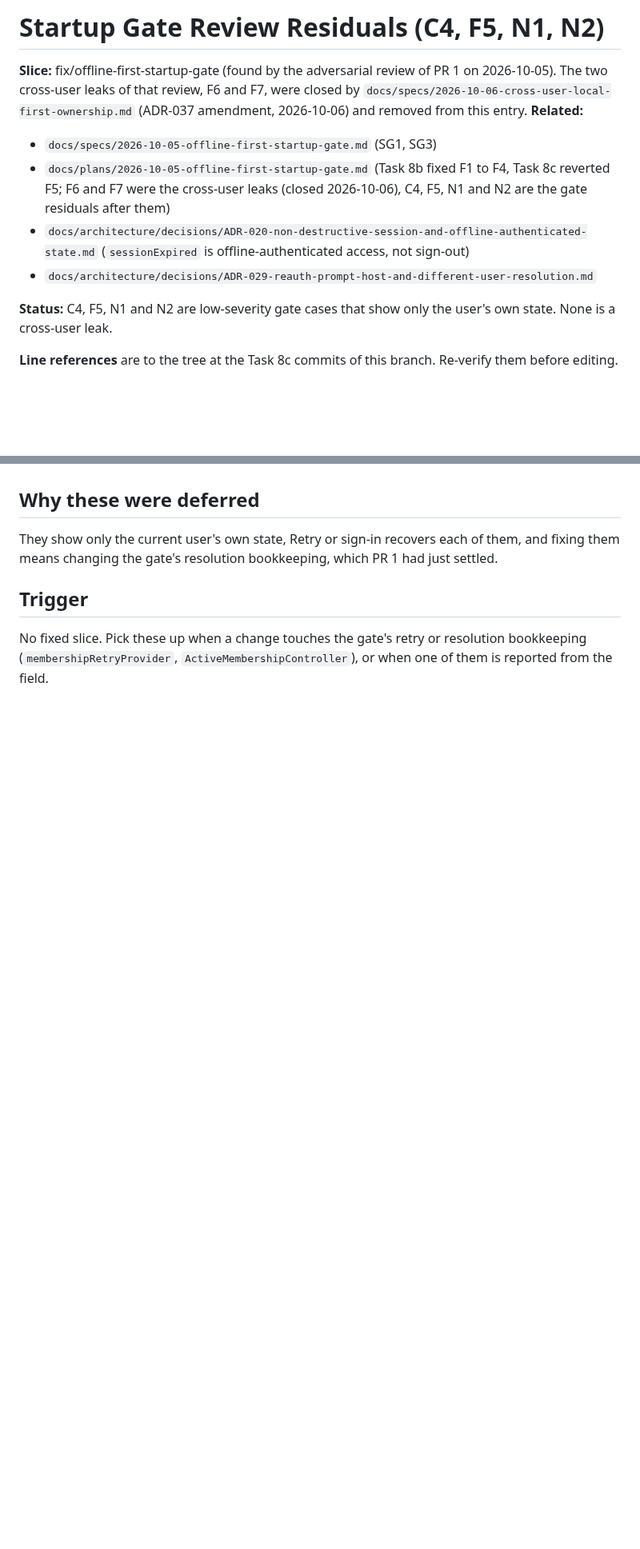
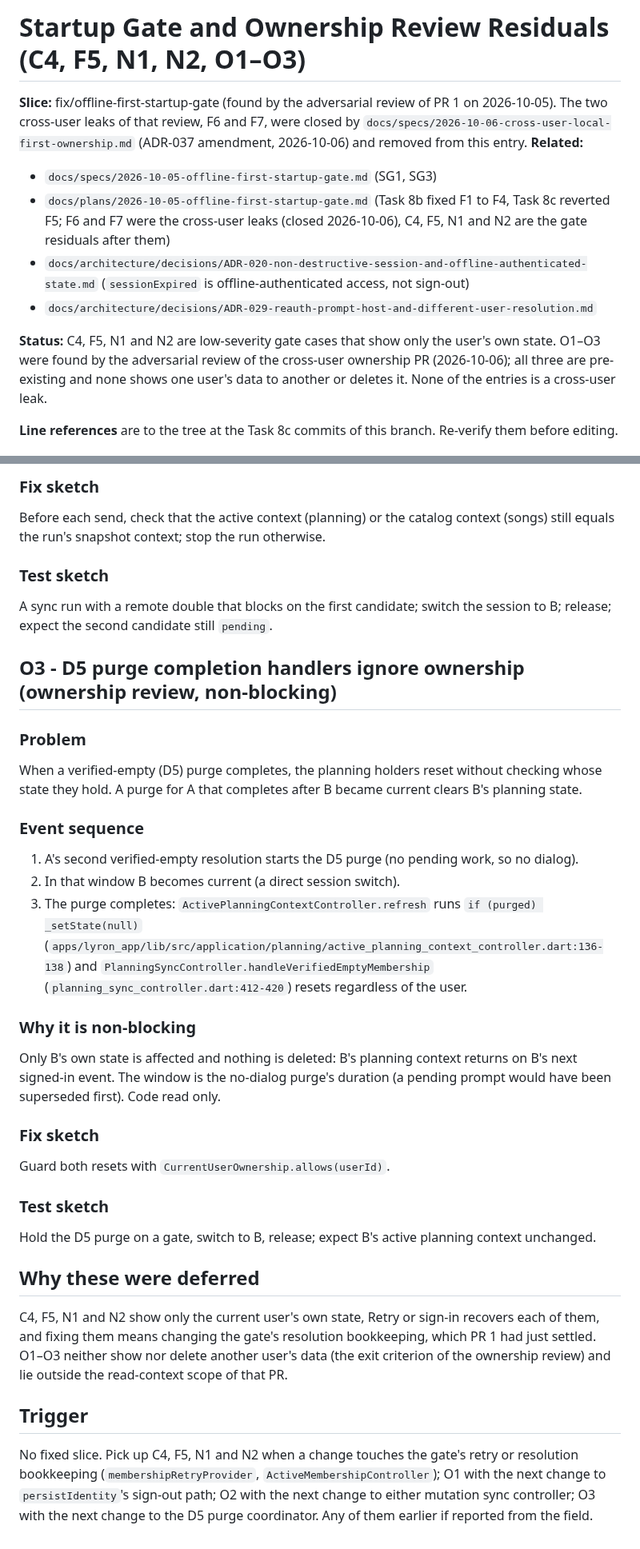
Before and after one commit to BalogAbel/lyrica, a Markdown page: docs/deferred/2026-10-05-gate-cross-user-leaks.md, 2 parts joined by grey strips. Shown at 80% size. Drawn GitHub-style; blank space fills up the shorter version.

```diff
--- a/docs/deferred/2026-10-05-gate-cross-user-leaks.md
+++ b/docs/deferred/2026-10-05-gate-cross-user-leaks.md
@@ -1,4 +1,4 @@
-# Startup Gate Review Residuals (C4, F5, N1, N2)
+# Startup Gate and Ownership Review Residuals (C4, F5, N1, N2, O1–O3)
 
 **Slice:** fix/offline-first-startup-gate (found by the adversarial review of
 PR 1 on 2026-10-05). The two cross-user leaks of that review, F6 and F7, were
@@ -14,7 +14,10 @@ closed by `docs/specs/2026-10-06-cross-user-local-first-ownership.md`
 - `docs/architecture/decisions/ADR-029-reauth-prompt-host-and-different-user-resolution.md`
 
 **Status:** C4, F5, N1 and N2 are low-severity gate cases that show only the
-user's own state. None is a cross-user leak.
+user's own state. O1–O3 were found by the adversarial review of the
+cross-user ownership PR (2026-10-06); all three are pre-existing and none
+shows one user's data to another or deletes it. None of the entries is a
+cross-user leak.
 
 **Line references** are to the tree at the Task 8c commits of this branch.
 Re-verify them before editing.
@@ -185,12 +257,62 @@ Offer the cache-only Retry on the `nonConnectivity` view when
+### Fix sketch
+
+Before each send, check that the active context (planning) or the catalog
+context (songs) still equals the run's snapshot context; stop the run
+otherwise.
+
+### Test sketch
+
+A sync run with a remote double that blocks on the first candidate; switch
+the session to B; release; expect the second candidate still `pending`.
+
+## O3 - D5 purge completion handlers ignore ownership (ownership review, non-blocking)
+
+### Problem
+
+When a verified-empty (D5) purge completes, the planning holders reset
+without checking whose state they hold. A purge for A that completes after
+B became current clears B's planning state.
+
+### Event sequence
+
+1. A's second verified-empty resolution starts the D5 purge (no pending
+   work, so no dialog).
+2. In that window B becomes current (a direct session switch).
+3. The purge completes: `ActivePlanningContextController.refresh` runs
+   `if (purged) _setState(null)`
+   (`apps/lyron_app/lib/src/application/planning/active_planning_context_controller.dart:136-138`)
+   and `PlanningSyncController.handleVerifiedEmptyMembership`
+   (`planning_sync_controller.dart:412-420`) resets regardless of the user.
+
+### Why it is non-blocking
+
+Only B's own state is affected and nothing is deleted: B's planning context
+returns on B's next signed-in event. The window is the no-dialog purge's
+duration (a pending prompt would have been superseded first). Code read
+only.
+
+### Fix sketch
+
+Guard both resets with `CurrentUserOwnership.allows(userId)`.
+
+### Test sketch
+
+Hold the D5 purge on a gate, switch to B, release; expect B's active
+planning context unchanged.
+
 ## Why these were deferred
 
-They show only the current user's own state, Retry or sign-in recovers each
-of them, and fixing them means changing the gate's resolution bookkeeping,
-which PR 1 had just settled.
+C4, F5, N1 and N2 show only the current user's own state, Retry or sign-in
+recovers each of them, and fixing them means changing the gate's resolution
+bookkeeping, which PR 1 had just settled. O1–O3 neither show nor delete
+another user's data (the exit criterion of the ownership review) and lie
+outside the read-context scope of that PR.
 
 ## Trigger
 
-No fixed slice. Pick these up when a change touches the gate's retry or
-resolution bookkeeping (`membershipRetryProvider`,
-`ActiveMembershipController`), or when one of them is reported from the
-field.
+No fixed slice. Pick up C4, F5, N1 and N2 when a change touches the gate's
+retry or resolution bookkeeping (`membershipRetryProvider`,
+`ActiveMembershipController`); O1 with the next change to
+`persistIdentity`'s sign-out path; O2 with the next change to either
+mutation sync controller; O3 with the next change to the D5 purge
+coordinator. Any of them earlier if reported from the field.
```
Also changed, not shown: other parts of docs/deferred/2026-10-05-gate-cross-user-leaks.md (+69 -0 lines), docs/specs/2026-10-06-cross-user-local-first-ownership.md (+11 -2 lines).
